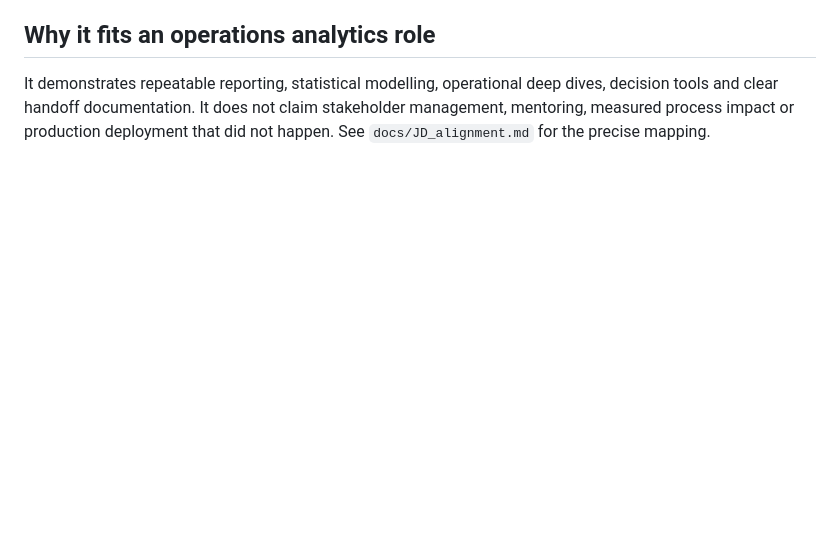
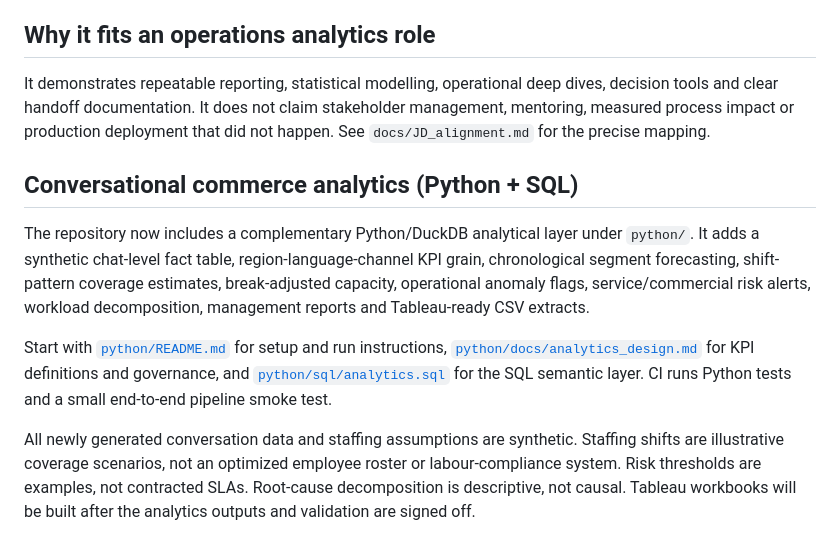
Before and after one commit to Lifewitdata/r-support-demand-staffing, a Markdown page: README.md, the part around the change. Rendered like a GitHub page; blank space fills up the shorter version.

Commit message:
Document Python SQL analytics extension in project README

```diff
--- a/README.md
+++ b/README.md
@@ -111,3 +111,12 @@ Running `Rscript scripts/run_pipeline.R` rebuilds the complete synthetic demonst
 ## Why it fits an operations analytics role
 
 It demonstrates repeatable reporting, statistical modelling, operational deep dives, decision tools and clear handoff documentation. It does not claim stakeholder management, mentoring, measured process impact or production deployment that did not happen. See `docs/JD_alignment.md` for the precise mapping.
+
+
+## Conversational commerce analytics (Python + SQL)
+
+The repository now includes a complementary Python/DuckDB analytical layer under `python/`. It adds a synthetic chat-level fact table, region-language-channel KPI grain, chronological segment forecasting, shift-pattern coverage estimates, break-adjusted capacity, operational anomaly flags, service/commercial risk alerts, workload decomposition, management reports and Tableau-ready CSV extracts.
+
+Start with [`python/README.md`](python/README.md) for setup and run instructions, [`python/docs/analytics_design.md`](python/docs/analytics_design.md) for KPI definitions and governance, and [`python/sql/analytics.sql`](python/sql/analytics.sql) for the SQL semantic layer. CI runs Python tests and a small end-to-end pipeline smoke test.
+
+All newly generated conversation data and staffing assumptions are synthetic. Staffing shifts are illustrative coverage scenarios, not an optimized employee roster or labour-compliance system. Risk thresholds are examples, not contracted SLAs. Root-cause decomposition is descriptive, not causal. Tableau workbooks will be built after the analytics outputs and validation are signed off.
```
